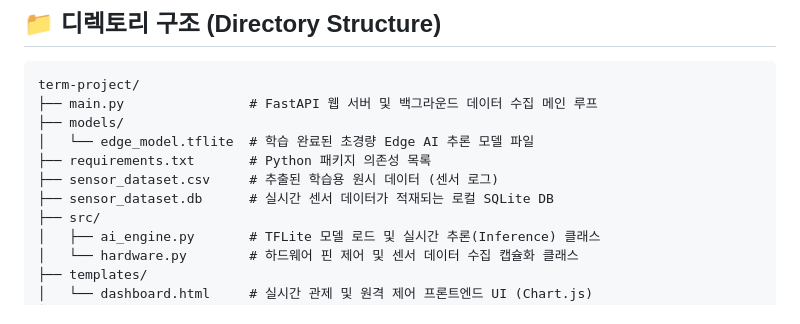
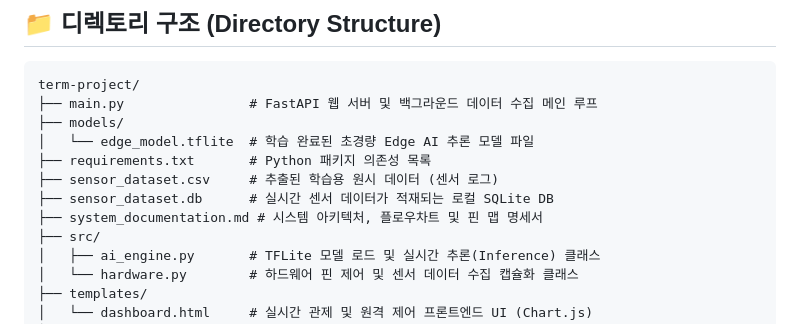
Before and after one commit to jusasa/ras_Server, a Markdown page: README.md, the part around the change. Rendered like a GitHub page.

```diff
--- a/README.md
+++ b/README.md
@@ -42,6 +42,7 @@ term-project/
 ├── requirements.txt       # Python 패키지 의존성 목록
 ├── sensor_dataset.csv     # 추출된 학습용 원시 데이터 (센서 로그)
 ├── sensor_dataset.db      # 실시간 센서 데이터가 적재되는 로컬 SQLite DB
+├── system_documentation.md # 시스템 아키텍처, 플로우차트 및 핀 맵 명세서
 ├── src/
 │   ├── ai_engine.py       # TFLite 모델 로드 및 실시간 추론(Inference) 클래스
 │   └── hardware.py        # 하드웨어 핀 제어 및 센서 데이터 수집 캡슐화 클래스
```
Also changed, not shown: system_documentation.md (added, +130 -0 lines).
